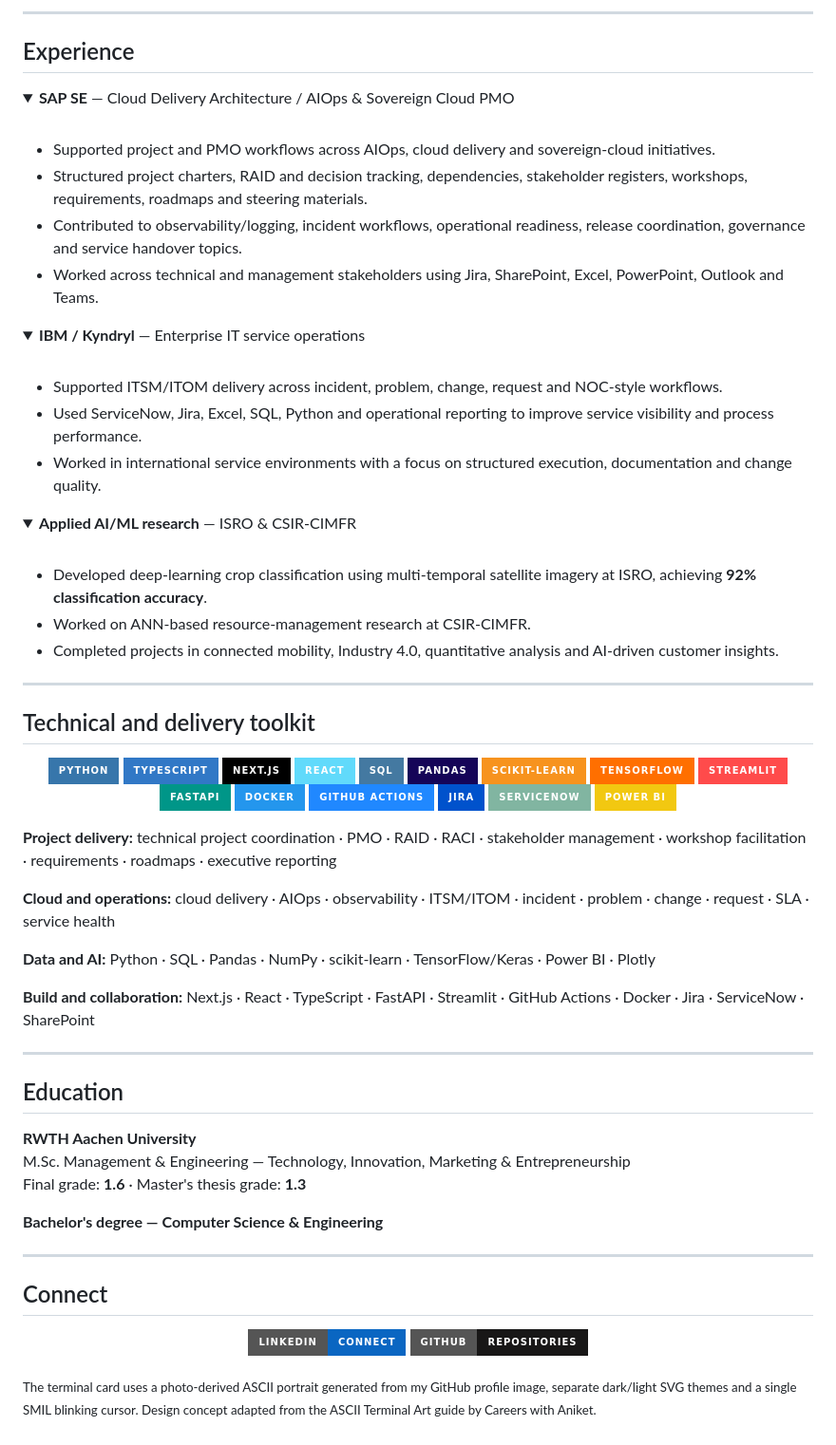
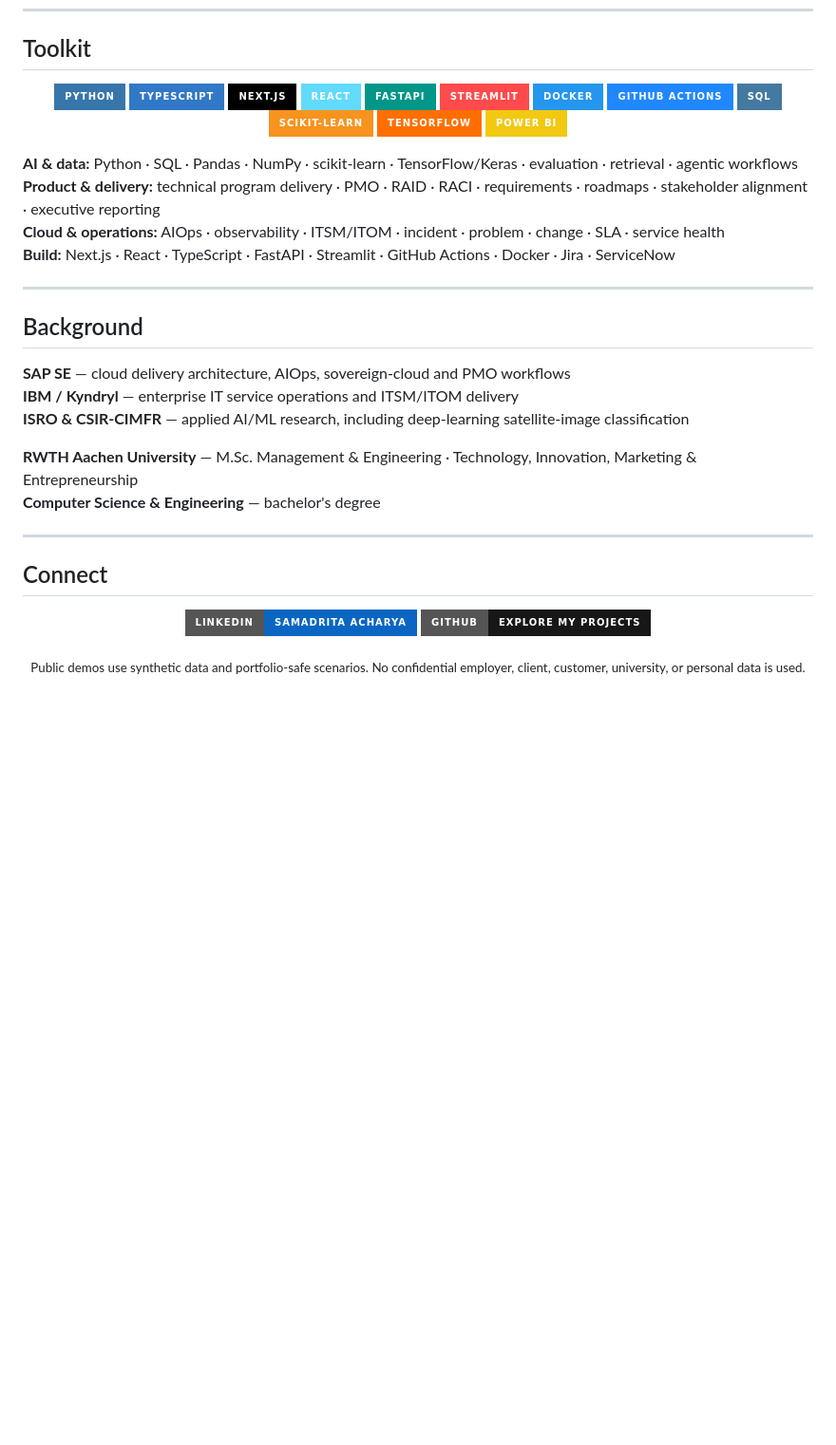
Before and after one commit to Samadritaacharya/Samadritaacharya, a Markdown page: README.md, the part around one of its changes. Shown at 95% size. Rendered like a GitHub page; folded sections open; badges without logos; blank space fills up the shorter version.

Commit message:
Redesign public GitHub profile around projects and product identity

```diff
--- a/README.md
+++ b/README.md
@@ -133,82 +120,43 @@ Fulfilment, returns, customer support, inventory risk, campaign impact and cross
----
-
-## Experience
-
-<details open>
-<summary><b>SAP SE</b> — Cloud Delivery Architecture / AIOps &amp; Sovereign Cloud PMO</summary>
-<br>
-
-- Supported project and PMO workflows across AIOps, cloud delivery and sovereign-cloud initiatives.
-- Structured project charters, RAID and decision tracking, dependencies, stakeholder registers, workshops, requirements, roadmaps and steering materials.
-- Contributed to observability/logging, incident workflows, operational readiness, release coordination, governance and service handover topics.
-- Worked across technical and management stakeholders using Jira, SharePoint, Excel, PowerPoint, Outlook and Teams.
-</details>
-
-<details>
-<summary><b>IBM / Kyndryl</b> — Enterprise IT service operations</summary>
-<br>
-
-- Supported ITSM/ITOM delivery across incident, problem, change, request and NOC-style workflows.
-- Used ServiceNow, Jira, Excel, SQL, Python and operational reporting to improve service visibility and process performance.
-- Worked in international service environments with a focus on structured execution, documentation and change quality.
-</details>
-
-<details>
-<summary><b>Applied AI/ML research</b> — ISRO &amp; CSIR-CIMFR</summary>
-<br>
-
-- Developed deep-learning crop classification using multi-temporal satellite imagery at ISRO, achieving **92% classification accuracy**.
-- Worked on ANN-based resource-management research at CSIR-CIMFR.
-- Completed projects in connected mobility, Industry 4.0, quantitative analysis and AI-driven customer insights.
-</details>
-
----
-
-## Technical and delivery toolkit
+## Toolkit
 
 <p align="center">
   <img src="https://img.shields.io/badge/Python-3776AB?style=for-the-badge&logo=python&logoColor=white">
   <img src="https://img.shields.io/badge/TypeScript-3178C6?style=for-the-badge&logo=typescript&logoColor=white">
   <img src="https://img.shields.io/badge/Next.js-000000?style=for-the-badge&logo=nextdotjs&logoColor=white">
   <img src="https://img.shields.io/badge/React-61DAFB?style=for-the-badge&logo=react&logoColor=black">
+  <img src="https://img.shields.io/badge/FastAPI-009688?style=for-the-badge&logo=fastapi&logoColor=white">
+  <img src="https://img.shields.io/badge/Streamlit-FF4B4B?style=for-the-badge&logo=streamlit&logoColor=white">
+  <img src="https://img.shields.io/badge/Docker-2496ED?style=for-the-badge&logo=docker&logoColor=white">
+  <img src="https://img.shields.io/badge/GitHub_Actions-2088FF?style=for-the-badge&logo=githubactions&logoColor=white">
   <img src="https://img.shields.io/badge/SQL-4479A1?style=for-the-badge&logo=postgresql&logoColor=white">
-  <img src="https://img.shields.io/badge/Pandas-150458?style=for-the-badge&logo=pandas&logoColor=white">
   <img src="https://img.shields.io/badge/scikit--learn-F7931E?style=for-the-badge&logo=scikitlearn&logoColor=white">
   <img src="https://img.shields.io/badge/TensorFlow-FF6F00?style=for-the-badge&logo=tensorflow&logoColor=white">
-  <img src="https://img.shields.io/badge/Streamlit-FF4B4B?style=for-the-badge&logo=streamlit&logoColor=white">
-  <img src="https://img.shields.io/badge/FastAPI-009688?style=for-the-badge&logo=fastapi&logoColor=white">
-  <img src="https://img.shields.io/badge/Docker-2496ED?style=for-the-badge&logo=docker&logoColor=white">
-  <img src="https://img.shields.io/badge/GitHub_Actions-2088FF?style=for-the-badge&logo=githubactions&logoColor=white">
-  <img src="https://img.shields.io/badge/Jira-0052CC?style=for-the-badge&logo=jira&logoColor=white">
-  <img src="https://img.shields.io/badge/ServiceNow-81B5A1?style=for-the-badge&logo=servicenow&logoColor=white">
   <img src="https://img.shields.io/badge/Power_BI-F2C811?style=for-the-badge&logo=powerbi&logoColor=black">
 </p>
 
-**Project delivery:** technical project coordination · PMO · RAID · RACI · stakeholder management · workshop facilitation · requirements · roadmaps · executive reporting
-
-**Cloud and operations:** cloud delivery · AIOps · observability · ITSM/ITOM · incident · problem · change · request · SLA · service health
-
-**Data and AI:** Python · SQL · Pandas · NumPy · scikit-learn · TensorFlow/Keras · Power BI · Plotly
-
-**Build and collaboration:** Next.js · React · TypeScript · FastAPI · Streamlit · GitHub Actions · Docker · Jira · ServiceNow · SharePoint
+**AI & data:** Python · SQL · Pandas · NumPy · scikit-learn · TensorFlow/Keras · evaluation · retrieval · agentic workflows
+**Product & delivery:** technical program delivery · PMO · RAID · RACI · requirements · roadmaps · stakeholder alignment · executive reporting
+**Cloud & operations:** AIOps · observability · ITSM/ITOM · incident · problem · change · SLA · service health
+**Build:** Next.js · React · TypeScript · FastAPI · Streamlit · GitHub Actions · Docker · Jira · ServiceNow
 
 ---
 
-## Education
+## Background
 
-**RWTH Aachen University**
-M.Sc. Management & Engineering — Technology, Innovation, Marketing & Entrepreneurship
-Final grade: **1.6** · Master's thesis grade: **1.3**
+**SAP SE** — cloud delivery architecture, AIOps, sovereign-cloud and PMO workflows
+**IBM / Kyndryl** — enterprise IT service operations and ITSM/ITOM delivery
+**ISRO & CSIR-CIMFR** — applied AI/ML research, including deep-learning satellite-image classification
 
-**Bachelor's degree — Computer Science & Engineering**
+**RWTH Aachen University** — M.Sc. Management & Engineering · Technology, Innovation, Marketing & Entrepreneurship
+**Computer Science & Engineering** — bachelor's degree
 
 ---
 
 ## Connect
 
 <p align="center">
-  <a href="https://www.linkedin.com/in/samadrita-acharya-a07266184/"><img src="https://img.shields.io/badge/LinkedIn-Connect-0A66C2?style=for-the-badge&logo=linkedin&logoColor=white"></a>
-  <a href="https://github.com/Samadritaacharya?tab=repositories"><img src="https://img.shields.io/badge/GitHub-Repositories-181717?style=for-the-badge&logo=github&logoColor=white"></a>
+  <a href="https://www.linkedin.com/in/samadrita-acharya-a07266184/"><img src="https://img.shields.io/badge/LinkedIn-Samadrita_Acharya-0A66C2?style=for-the-badge&logo=linkedin&logoColor=white"></a>
+  <a href="https://github.com/Samadritaacharya?tab=repositories"><img src="https://img.shields.io/badge/GitHub-Explore_my_projects-181717?style=for-the-badge&logo=github&logoColor=white"></a>
 </p>
 
-<sub>The terminal card uses a photo-derived ASCII portrait generated from my GitHub profile image, separate dark/light SVG themes and a single SMIL blinking cursor. Design concept adapted from the ASCII Terminal Art guide by Careers with Aniket.</sub>
+<p align="center"><sub>Public demos use synthetic data and portfolio-safe scenarios. No confidential employer, client, customer, university, or personal data is used.</sub></p>
```
Also changed, not shown: other parts of README.md (+87 -100 lines).
